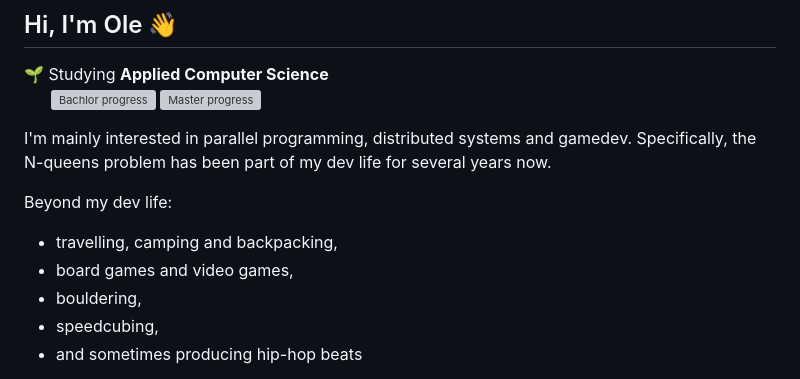
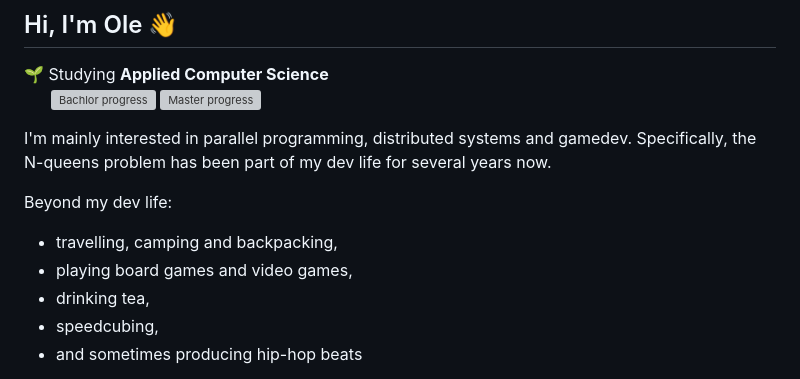
Before and after one commit to olepoeschl/olepoeschl, a Markdown page: README.md, the part around the change. GitHub-like rendering; grey boxes are pictures that could not be loaded.

Commit message:
Revise hobbies listed in README
Updated hobbies section to include drinking tea and rephrased activities.

```diff
--- a/README.md
+++ b/README.md
@@ -6,8 +6,8 @@ I'm mainly interested in parallel programming, distributed systems and gamedev.
 
 Beyond my dev life:
 - travelling, camping and backpacking,
-- board games and video games,
-- bouldering,
+- playing board games and video games,
+- drinking tea,
 - speedcubing,
 - and sometimes producing hip-hop beats
 
```
